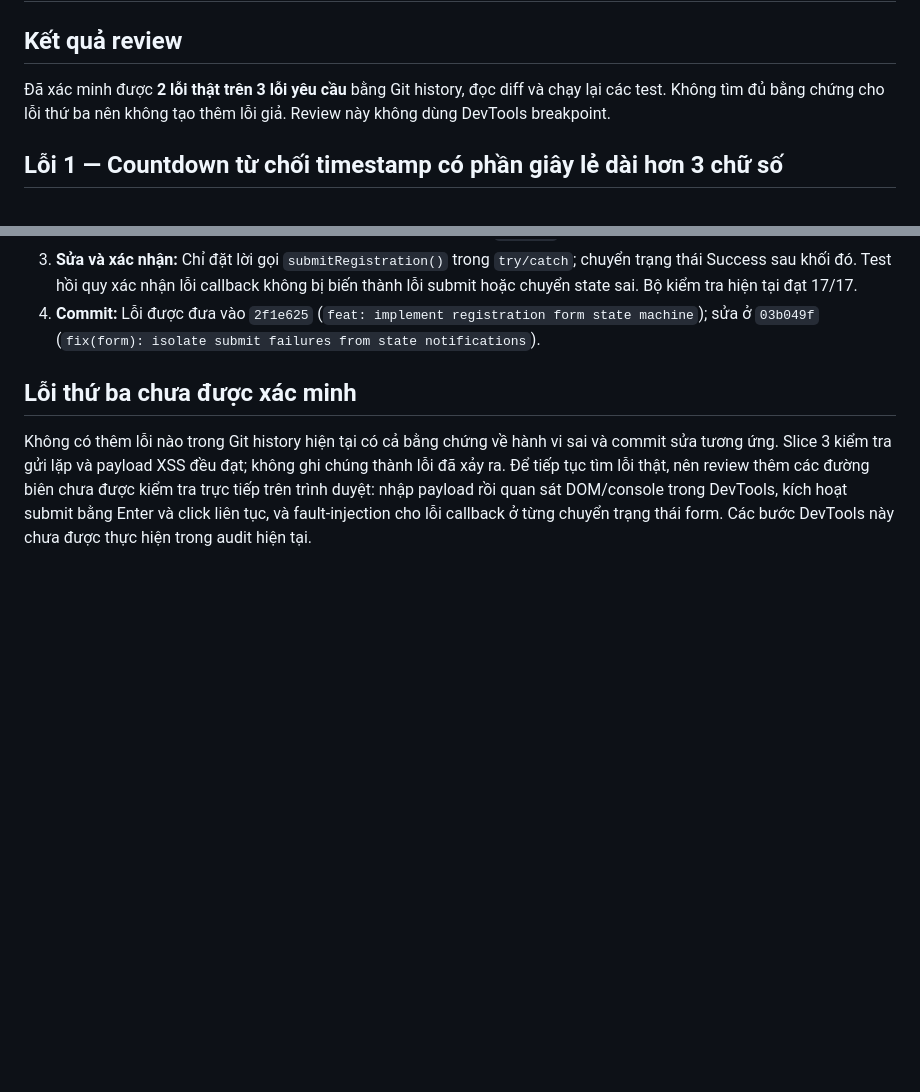
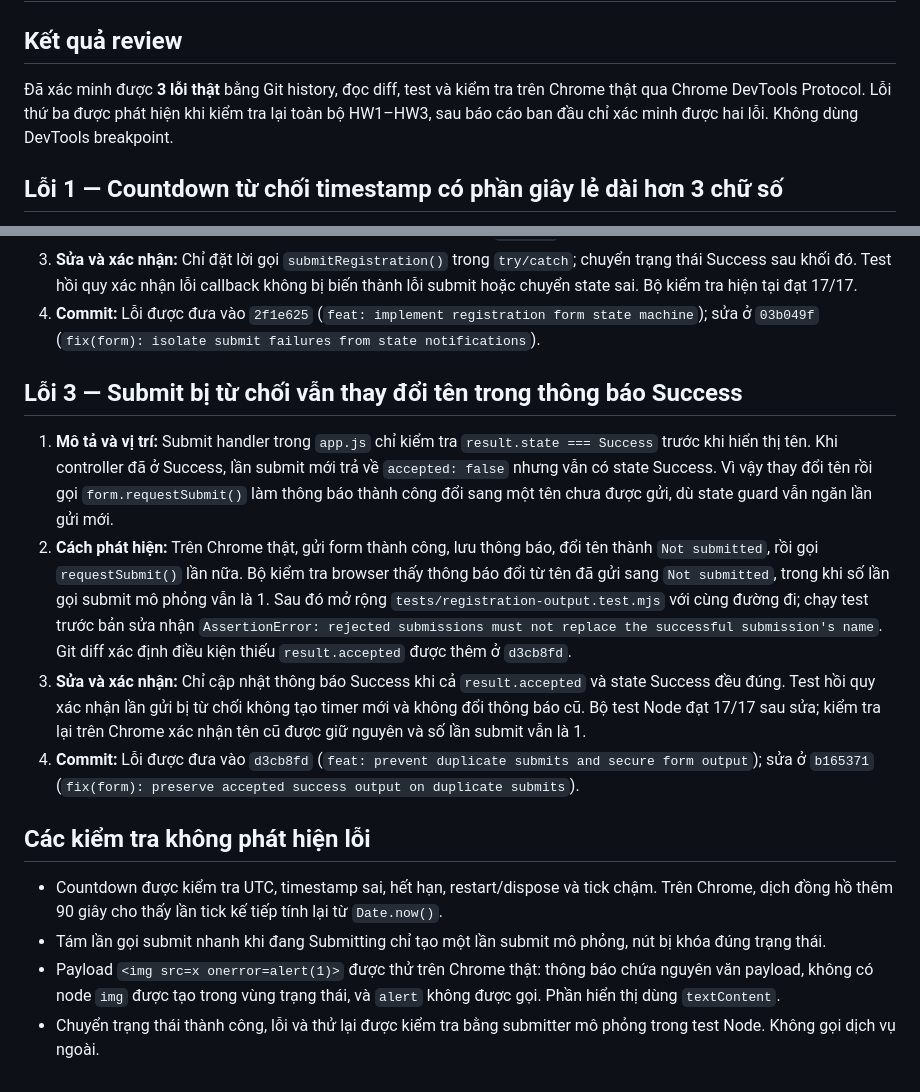
Before and after one commit to Phuthanh123456/hw3_lab1_web, a Markdown page: AI_FAILURE_AUDIT.md, 2 parts joined by grey strips. Drawn GitHub-style; blank space fills up the shorter version.

Commit message:
docs: record third verified AI failure

```diff
--- a/AI_FAILURE_AUDIT.md
+++ b/AI_FAILURE_AUDIT.md
@@ -2,7 +2,7 @@
 
 ## Kết quả review
 
-Đã xác minh được **2 lỗi thật trên 3 lỗi yêu cầu** bằng Git history, đọc diff và chạy lại các test. Không tìm đủ bằng chứng cho lỗi thứ ba nên không tạo thêm lỗi giả. Review này không dùng DevTools breakpoint.
+Đã xác minh được **3 lỗi thật** bằng Git history, đọc diff, test và kiểm tra trên Chrome thật qua Chrome DevTools Protocol. Lỗi thứ ba được phát hiện khi kiểm tra lại toàn bộ HW1–HW3, sau báo cáo ban đầu chỉ xác minh được hai lỗi. Không dùng DevTools breakpoint.
 
 ## Lỗi 1 — Countdown từ chối timestamp có phần giây lẻ dài hơn 3 chữ số
 
@@ -18,6 +18,16 @@
 3. **Sửa và xác nhận:** Chỉ đặt lời gọi `submitRegistration()` trong `try/catch`; chuyển trạng thái Success sau khối đó. Test hồi quy xác nhận lỗi callback không bị biến thành lỗi submit hoặc chuyển state sai. Bộ kiểm tra hiện tại đạt 17/17.
 4. **Commit:** Lỗi được đưa vào `2f1e625` (`feat: implement registration form state machine`); sửa ở `03b049f` (`fix(form): isolate submit failures from state notifications`).
 
-## Lỗi thứ ba chưa được xác minh
+## Lỗi 3 — Submit bị từ chối vẫn thay đổi tên trong thông báo Success
 
-Không có thêm lỗi nào trong Git history hiện tại có cả bằng chứng về hành vi sai và commit sửa tương ứng. Slice 3 kiểm tra gửi lặp và payload XSS đều đạt; không ghi chúng thành lỗi đã xảy ra. Để tiếp tục tìm lỗi thật, nên review thêm các đường biên chưa được kiểm tra trực tiếp trên trình duyệt: nhập payload rồi quan sát DOM/console trong DevTools, kích hoạt submit bằng Enter và click liên tục, và fault-injection cho lỗi callback ở từng chuyển trạng thái form. Các bước DevTools này chưa được thực hiện trong audit hiện tại.
+1. **Mô tả và vị trí:** Submit handler trong `app.js` chỉ kiểm tra `result.state === Success` trước khi hiển thị tên. Khi controller đã ở Success, lần submit mới trả về `accepted: false` nhưng vẫn có state Success. Vì vậy thay đổi tên rồi gọi `form.requestSubmit()` làm thông báo thành công đổi sang một tên chưa được gửi, dù state guard vẫn ngăn lần gửi mới.
+2. **Cách phát hiện:** Trên Chrome thật, gửi form thành công, lưu thông báo, đổi tên thành `Not submitted`, rồi gọi `requestSubmit()` lần nữa. Bộ kiểm tra browser thấy thông báo đổi từ tên đã gửi sang `Not submitted`, trong khi số lần gọi submit mô phỏng vẫn là 1. Sau đó mở rộng `tests/registration-output.test.mjs` với cùng đường đi; chạy test trước bản sửa nhận `AssertionError: rejected submissions must not replace the successful submission's name`. Git diff xác định điều kiện thiếu `result.accepted` được thêm ở `d3cb8fd`.
+3. **Sửa và xác nhận:** Chỉ cập nhật thông báo Success khi cả `result.accepted` và state Success đều đúng. Test hồi quy xác nhận lần gửi bị từ chối không tạo timer mới và không đổi thông báo cũ. Bộ test Node đạt 17/17 sau sửa; kiểm tra lại trên Chrome xác nhận tên cũ được giữ nguyên và số lần submit vẫn là 1.
+4. **Commit:** Lỗi được đưa vào `d3cb8fd` (`feat: prevent duplicate submits and secure form output`); sửa ở `b165371` (`fix(form): preserve accepted success output on duplicate submits`).
+
+## Các kiểm tra không phát hiện lỗi
+
+- Countdown được kiểm tra UTC, timestamp sai, hết hạn, restart/dispose và tick chậm. Trên Chrome, dịch đồng hồ thêm 90 giây cho thấy lần tick kế tiếp tính lại từ `Date.now()`.
+- Tám lần gọi submit nhanh khi đang Submitting chỉ tạo một lần submit mô phỏng, nút bị khóa đúng trạng thái.
+- Payload `<img src=x onerror=alert(1)>` được thử trên Chrome thật: thông báo chứa nguyên văn payload, không có node `img` được tạo trong vùng trạng thái, và `alert` không được gọi. Phần hiển thị dùng `textContent`.
+- Chuyển trạng thái thành công, lỗi và thử lại được kiểm tra bằng submitter mô phỏng trong test Node. Không gọi dịch vụ ngoài.
```
